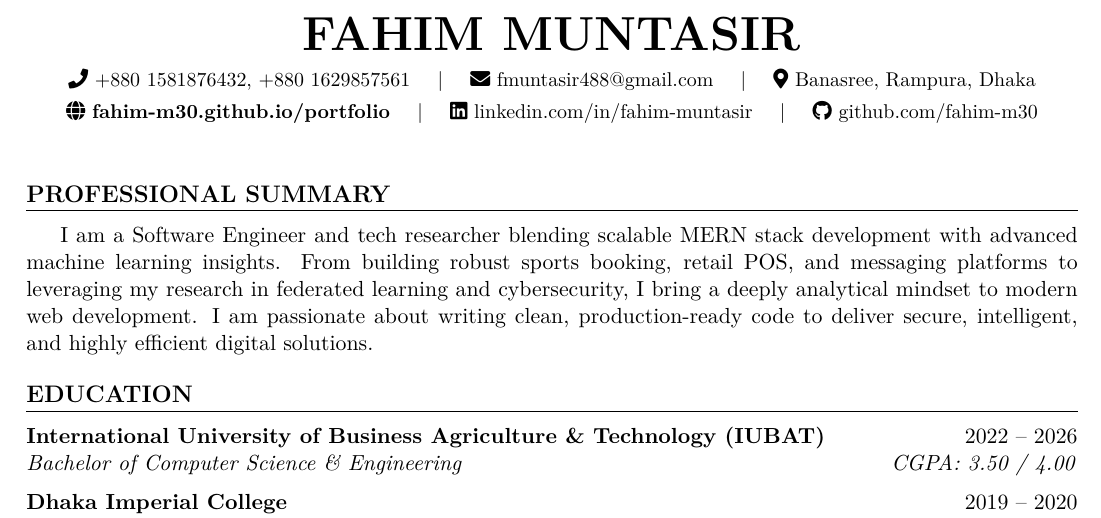
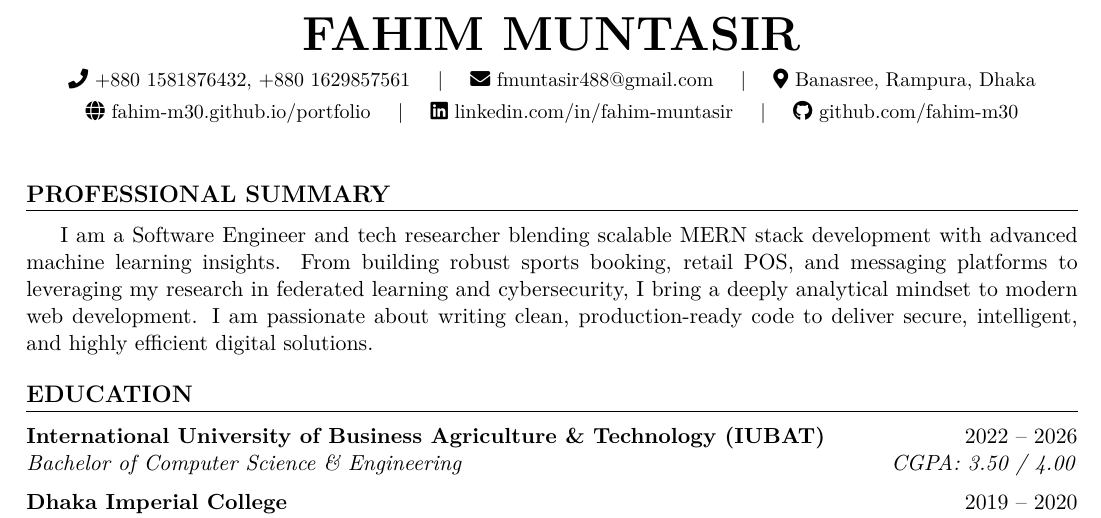
Before and after one commit to fahim-m30/portfolio, a LaTeX CV (resume.tex): part of page 1 of 2, cut so that both start at the same text. Compiled offline with pdfLaTeX.

Commit message:
Fix typography weight on portfolio link to match other links

```diff
--- a/resume.tex
+++ b/resume.tex
@@ -28,7 +28,7 @@
     \faPhone\ +880 1581876432, +880 1629857561 \hspace{7pt} $|$ \hspace{7pt}
     \faEnvelope\ \href{mailto:fmuntasir488@gmail.com}{fmuntasir488@gmail.com} \hspace{7pt} $|$ \hspace{7pt}
     \faMapMarker*\ Banasree, Rampura, Dhaka \\ \vspace{4pt}
-    \faGlobe\ \href{https://fahim-m30.github.io/portfolio/}{\textbf{fahim-m30.github.io/portfolio}} \hspace{7pt} $|$ \hspace{7pt}
+    \faGlobe\ \href{https://fahim-m30.github.io/portfolio/}{fahim-m30.github.io/portfolio} \hspace{7pt} $|$ \hspace{7pt}
     \faLinkedin\ \href{https://www.linkedin.com/in/fahim-muntasir-086b0b26b}{linkedin.com/in/fahim-muntasir} \hspace{7pt} $|$ \hspace{7pt}
     \faGithub\ \href{https://github.com/fahim-m30}{github.com/fahim-m30}
 \end{center}
```
